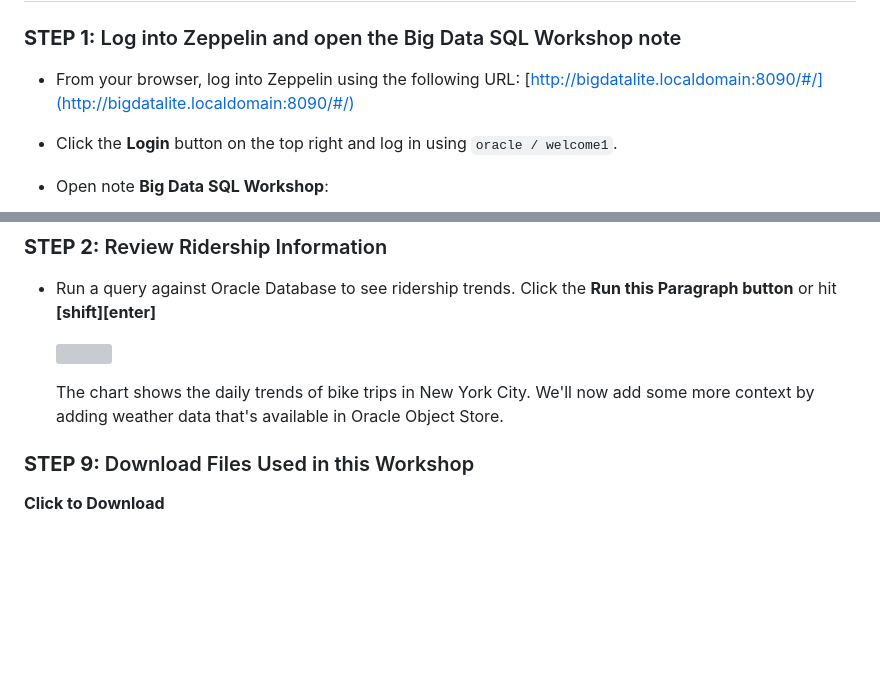
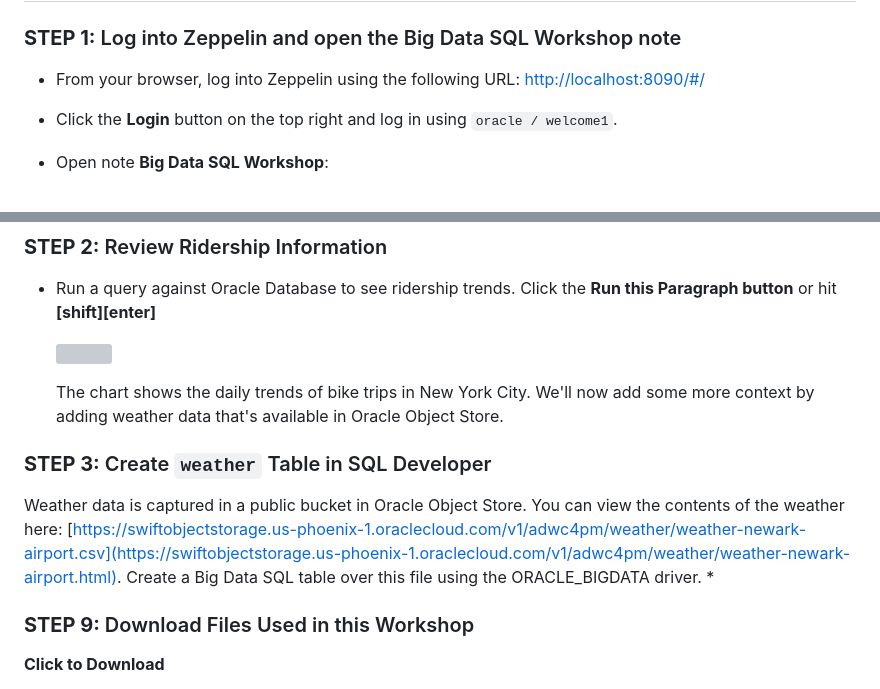
Before and after one commit to martygubar/bigdagtasql-openworld2019, a Markdown page: LabGuide100.md, 2 parts joined by grey strips. Rendered like a GitHub page; blank space fills up the shorter version; grey boxes are pictures that could not be loaded.

Commit message:
Updates to LabGuide100

```diff
--- a/LabGuide100.md
+++ b/LabGuide100.md
@@ -15,7 +15,7 @@ In Lab 100, you will review CitiBike ridership trends over a several month time
 ### **STEP 1:** Log into Zeppelin and open the Big Data SQL Workshop note
 
 * From your browser, log into Zeppelin using the following URL:
-  [http://bigdatalite.localdomain:8090/#/](http://bigdatalite.localdomain:8090/#/)
+  [http://localhost:8090/#/](http://localhost:8090/#/)
 
 * Click the **Login** button on the top right and log in using `oracle / welcome1`.
 
@@ -32,6 +32,10 @@ In Lab 100, you will review CitiBike ridership trends over a several month time
   The chart shows the daily trends of bike trips in New York City. We'll now add some more context by adding weather data that's available in Oracle Object Store.
 
 
+### **STEP 3:** Create `weather` Table in SQL Developer
+Weather data is captured in a public bucket in Oracle Object Store.  You can view the contents of the weather here:  [https://swiftobjectstorage.us-phoenix-1.oraclecloud.com/v1/adwc4pm/weather/weather-newark-airport.csv](https://swiftobjectstorage.us-phoenix-1.oraclecloud.com/v1/adwc4pm/weather/weather-newark-airport.html).  Create a Big Data SQL table over this file using the ORACLE_BIGDATA driver.
+*
+
 
 ### **STEP 9:** Download Files Used in this Workshop
 
```
Also changed, not shown: Intro.md (+12 -2 lines), images/intro/WorkshopContents.png (renamed from images/WorkshopContents.png), images/intro/WorkshopMenu.png (renamed from images/WorkshopMenu.png), images/intro/start-sqldev.png (added), 1 other file.
